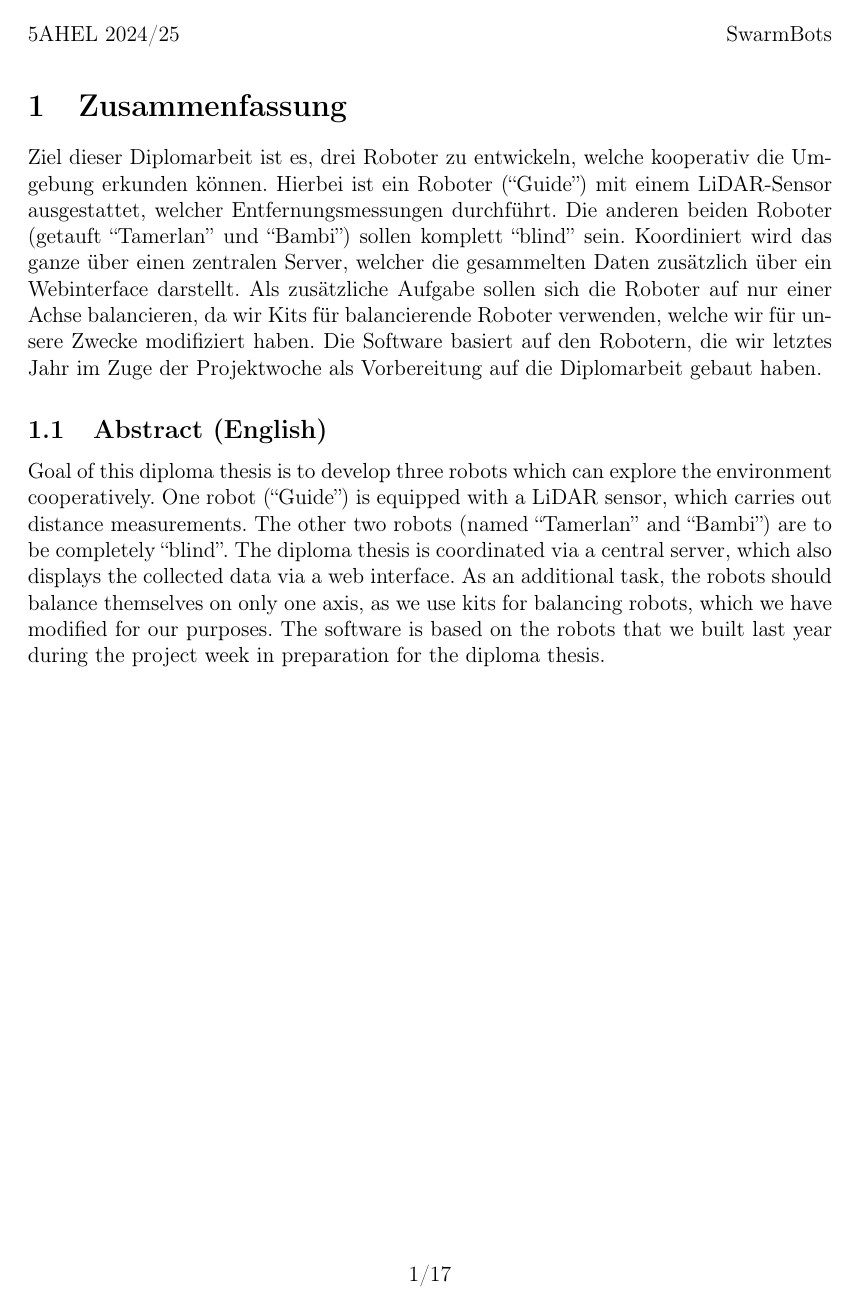
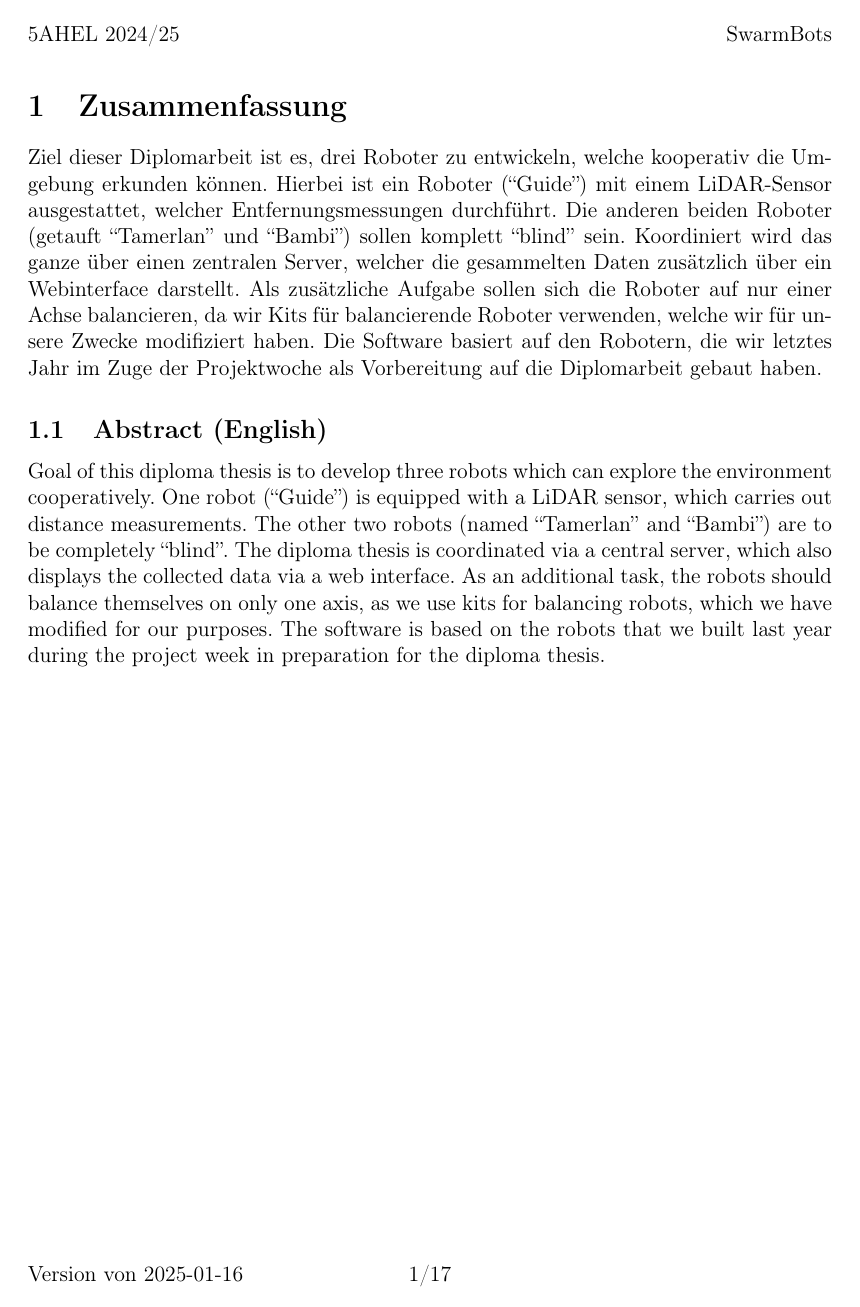
Before and after one commit to LenderSchlender/SwarmBots, a LaTeX thesis (diplomarbeit/2425_DA_SwarmBots.tex): page 5 of 21. Compiled offline with pdfLaTeX.

Commit message:
last update date information in footer

```diff
--- a/diplomarbeit/2425_DA_SwarmBots.tex
+++ b/diplomarbeit/2425_DA_SwarmBots.tex
@@ -37,6 +37,8 @@
 \usepackage{tikz}
 % "glue" footnotes at the bottom of the page
 \usepackage[bottom]{footmisc}
+% set date format for use in footer (last edit date)
+\usepackage{datetime2}
 
 % tikz (grafik) bibliotheken
 \usetikzlibrary{shapes, arrows}
@@ -164,6 +166,8 @@
 	\pagenumbering{arabic}
 	\fancyhead[L]{5AHEL 2024/25}
 	\fancyhead[R]{SwarmBots}
+	% TODO remove for final version
+	\fancyfoot[L]{Version von \today}
 	\fancyfoot[C]{\thepage/\pageref{_LASTPAGE}}
 
 	% Hier wird der tatsächliche Inhalt aus den einzelnen Kapitel-Dateien inkludiert
```
